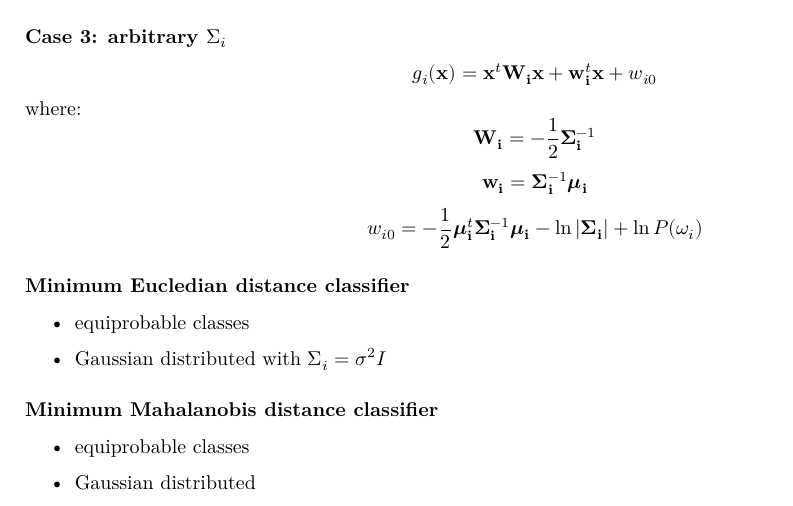
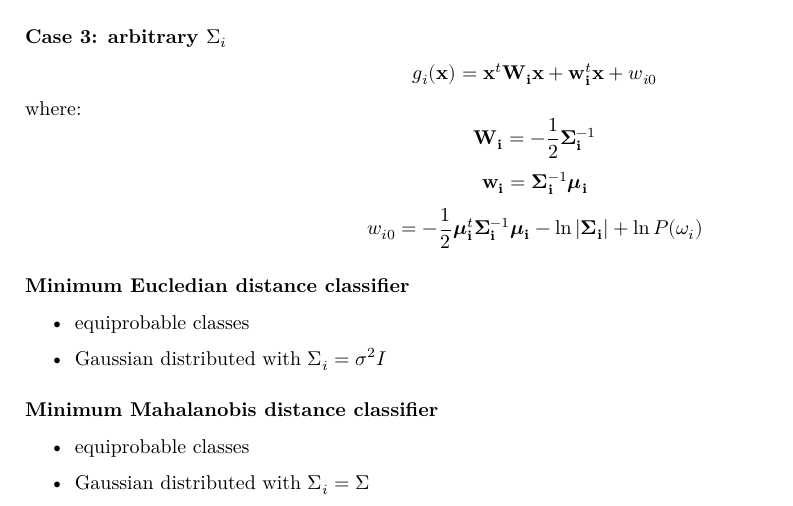
Before and after one commit to cmitsakis/machine-learning-notes, a LaTeX document (main.tex): part of page 6 of 11, cut so that both start at the same text. Compiled offline with XeLaTeX.

Commit message:
fix: Minimum Mahalanobis distance classifier requires classes have common $\Sigma$

```diff
--- a/main.tex
+++ b/main.tex
@@ -222,7 +222,7 @@ where:
 \subsubsection*{Minimum Mahalanobis distance classifier}
 \begin{itemize}
 	\item equiprobable classes
-	\item Gaussian distributed
+	\item Gaussian distributed with $\Sigma_i = \Sigma$
 \end{itemize}
 
 
```
